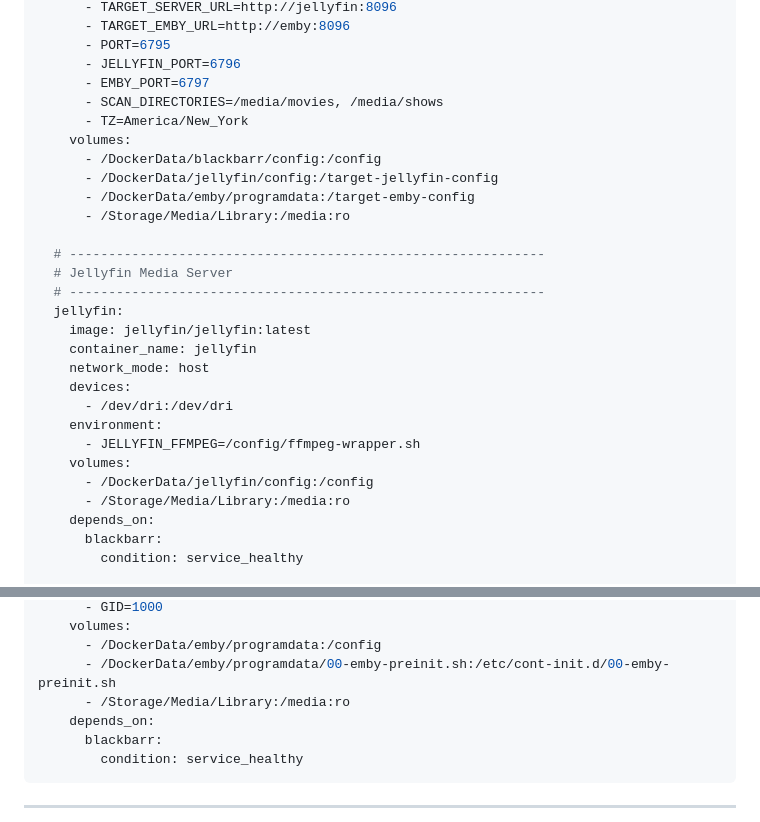
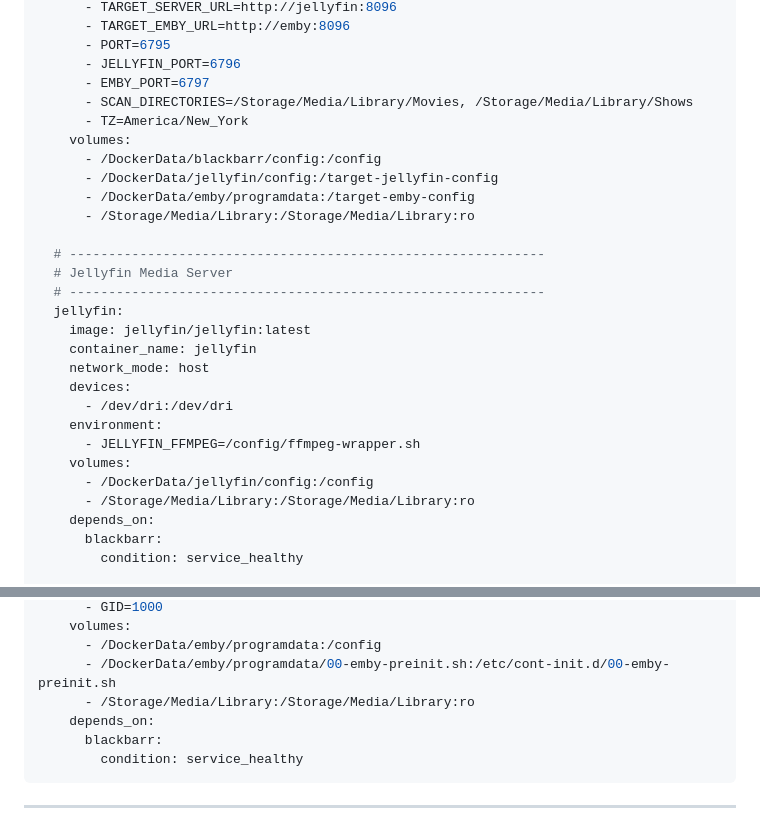
Before and after one commit to EatPrilosec/BlackBarr, a Markdown page: README.md, 2 parts joined by grey strips. GitHub-like rendering.

Commit message:
Update README.md Docker Compose snippet to use 1:1 matching host paths for BlackBarr, Jellyfin, and Emby

```diff
--- a/README.md
+++ b/README.md
@@ -70,13 +70,13 @@ services:
       - PORT=6795
       - JELLYFIN_PORT=6796
       - EMBY_PORT=6797
-      - SCAN_DIRECTORIES=/media/movies, /media/shows
+      - SCAN_DIRECTORIES=/Storage/Media/Library/Movies, /Storage/Media/Library/Shows
       - TZ=America/New_York
     volumes:
       - /DockerData/blackbarr/config:/config
       - /DockerData/jellyfin/config:/target-jellyfin-config
       - /DockerData/emby/programdata:/target-emby-config
-      - /Storage/Media/Library:/media:ro
+      - /Storage/Media/Library:/Storage/Media/Library:ro
 
   # -------------------------------------------------------------
   # Jellyfin Media Server
@@ -91,7 +91,7 @@ services:
       - JELLYFIN_FFMPEG=/config/ffmpeg-wrapper.sh
     volumes:
       - /DockerData/jellyfin/config:/config
-      - /Storage/Media/Library:/media:ro
+      - /Storage/Media/Library:/Storage/Media/Library:ro
     depends_on:
       blackbarr:
         condition: service_healthy
@@ -111,7 +111,7 @@ services:
     volumes:
       - /DockerData/emby/programdata:/config
       - /DockerData/emby/programdata/00-emby-preinit.sh:/etc/cont-init.d/00-emby-preinit.sh
-      - /Storage/Media/Library:/media:ro
+      - /Storage/Media/Library:/Storage/Media/Library:ro
     depends_on:
       blackbarr:
         condition: service_healthy
```
